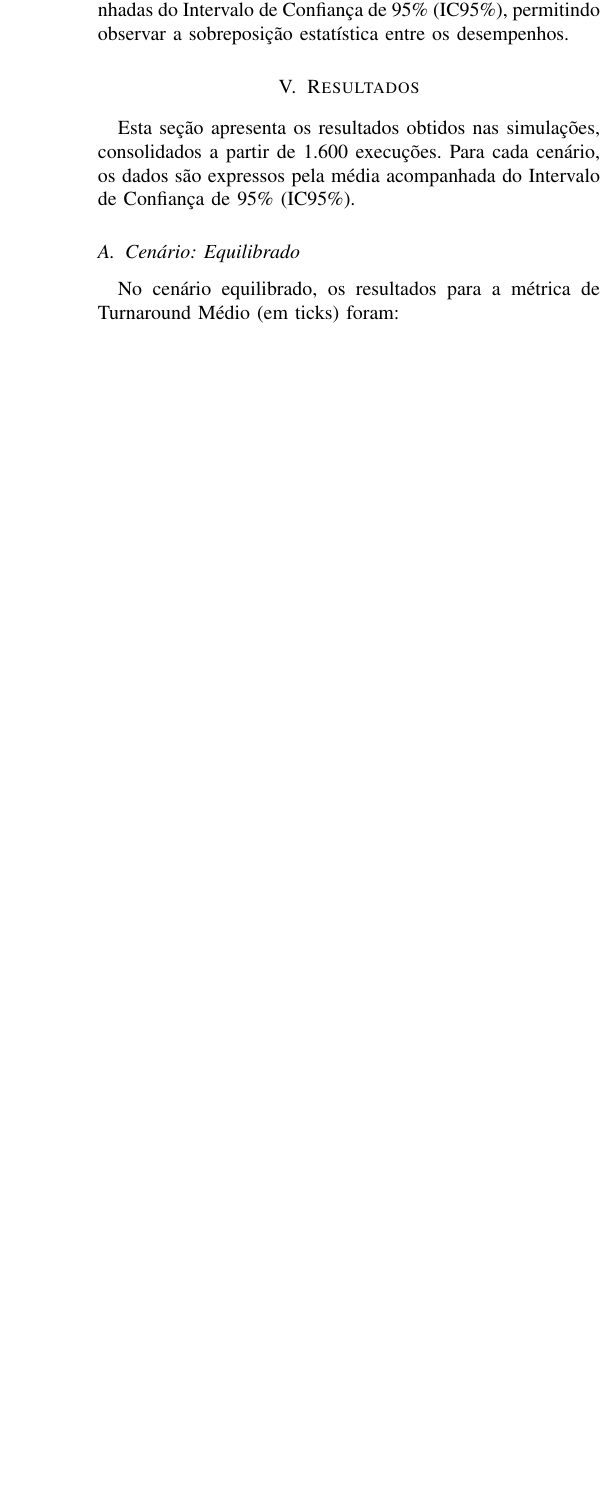
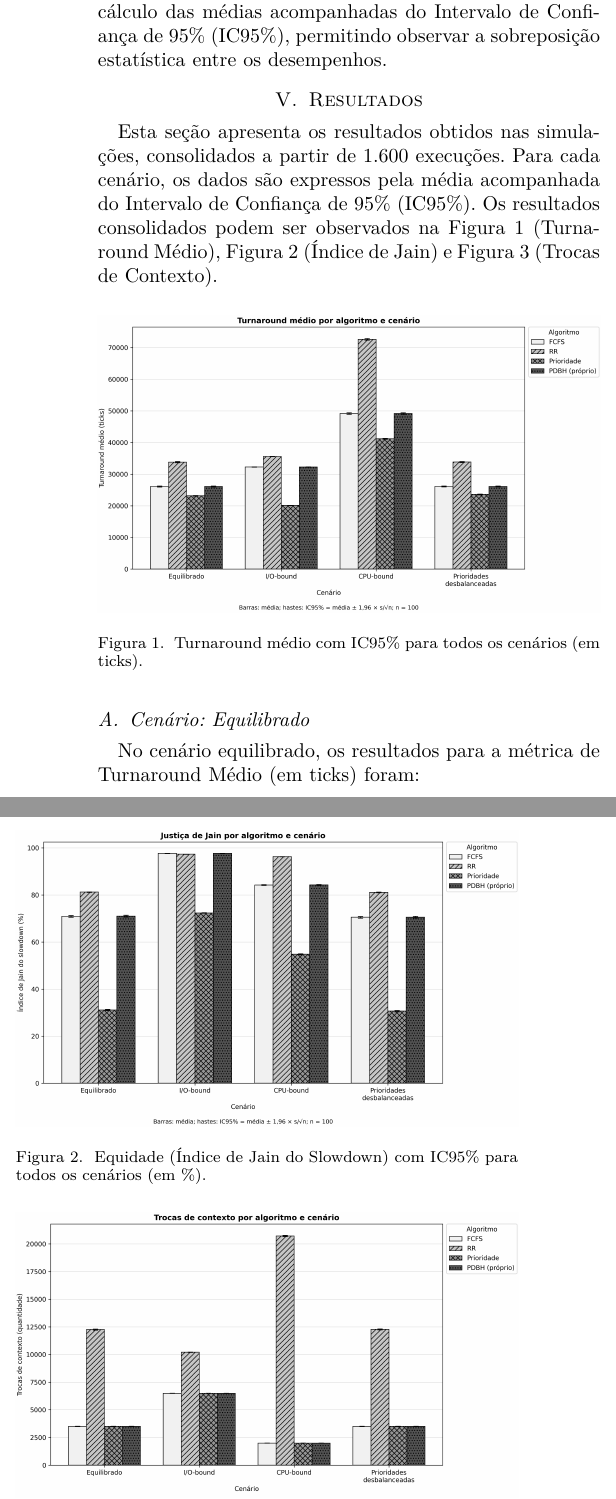
Before and after one commit to samsilveira/SO_SimuladorEscalonamento, a LaTeX paper (artigo/main.tex): part of one column of page 3 of 4 before the commit and two parts of the columns of page 3 of 5 after it, the two joined at a grey line, cut so that both start at the same text, the shorter picture padded with empty space. Compiled offline with pdfLaTeX.

Commit message:
docs: atualiza responsabilidades, README e finaliza artigo (issue #17)

```diff
--- a/artigo/main.tex
+++ b/artigo/main.tex
@@ -8,6 +8,7 @@
 \usepackage{graphicx}
 \usepackage{textcomp}
 \usepackage{xcolor}
+\usepackage{lmodern}
 
 \begin{document}
 
@@ -111,7 +112,25 @@ Para cada um dos quatro cenários, os quatro algoritmos (FCFS, RR, Prioridade e
 As métricas coletadas incluem o Tempo de Retorno (\textit{Turnaround}) médio, o número total de Trocas de Contexto e o Índice de Jain aplicado ao Slowdown, utilizado para quantificar a equidade (justiça) da distribuição do tempo de resposta. A análise foi conduzida através do cálculo das médias acompanhadas do Intervalo de Confiança de 95\% (IC95\%), permitindo observar a sobreposição estatística entre os desempenhos.
 
 \section{Resultados}
-Esta seção apresenta os resultados obtidos nas simulações, consolidados a partir de 1.600 execuções. Para cada cenário, os dados são expressos pela média acompanhada do Intervalo de Confiança de 95\% (IC95\%).
+Esta seção apresenta os resultados obtidos nas simulações, consolidados a partir de 1.600 execuções. Para cada cenário, os dados são expressos pela média acompanhada do Intervalo de Confiança de 95\% (IC95\%). Os resultados consolidados podem ser observados na Figura \ref{fig:turnaround} (Turnaround Médio), Figura \ref{fig:jain} (Índice de Jain) e Figura \ref{fig:context} (Trocas de Contexto).
+
+\begin{figure}[htbp]
+\centerline{\includegraphics[width=\linewidth]{../results/figures/mean_turnaround_ic95.png}}
+\caption{Turnaround médio com IC95\% para todos os cenários (em ticks).}
+\label{fig:turnaround}
+\end{figure}
+
+\begin{figure}[htbp]
+\centerline{\includegraphics[width=\linewidth]{../results/figures/jain_slowdown_pct_ic95.png}}
+\caption{Equidade (Índice de Jain do Slowdown) com IC95\% para todos os cenários (em \%).}
+\label{fig:jain}
+\end{figure}
+
+\begin{figure}[htbp]
+\centerline{\includegraphics[width=\linewidth]{../results/figures/context_switches_ic95.png}}
+\caption{Trocas de Contexto com IC95\% para todos os cenários (em ocorrências).}
+\label{fig:context}
+\end{figure}
 
 \subsection{Cenário: Equilibrado}
 No cenário equilibrado, os resultados para a métrica de Turnaround Médio (em ticks) foram:
```
Also changed, not shown: docs/responsabilidades.md (+6 -6 lines), README.md.
